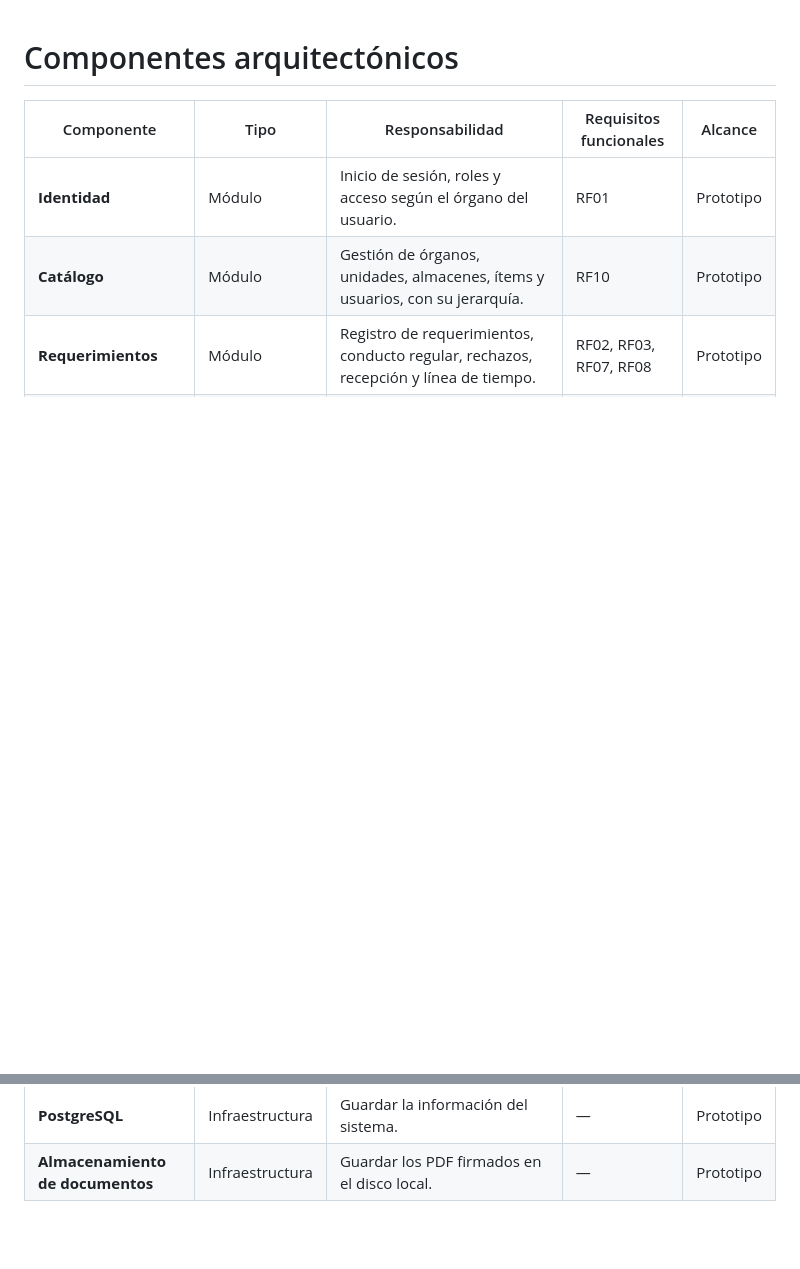
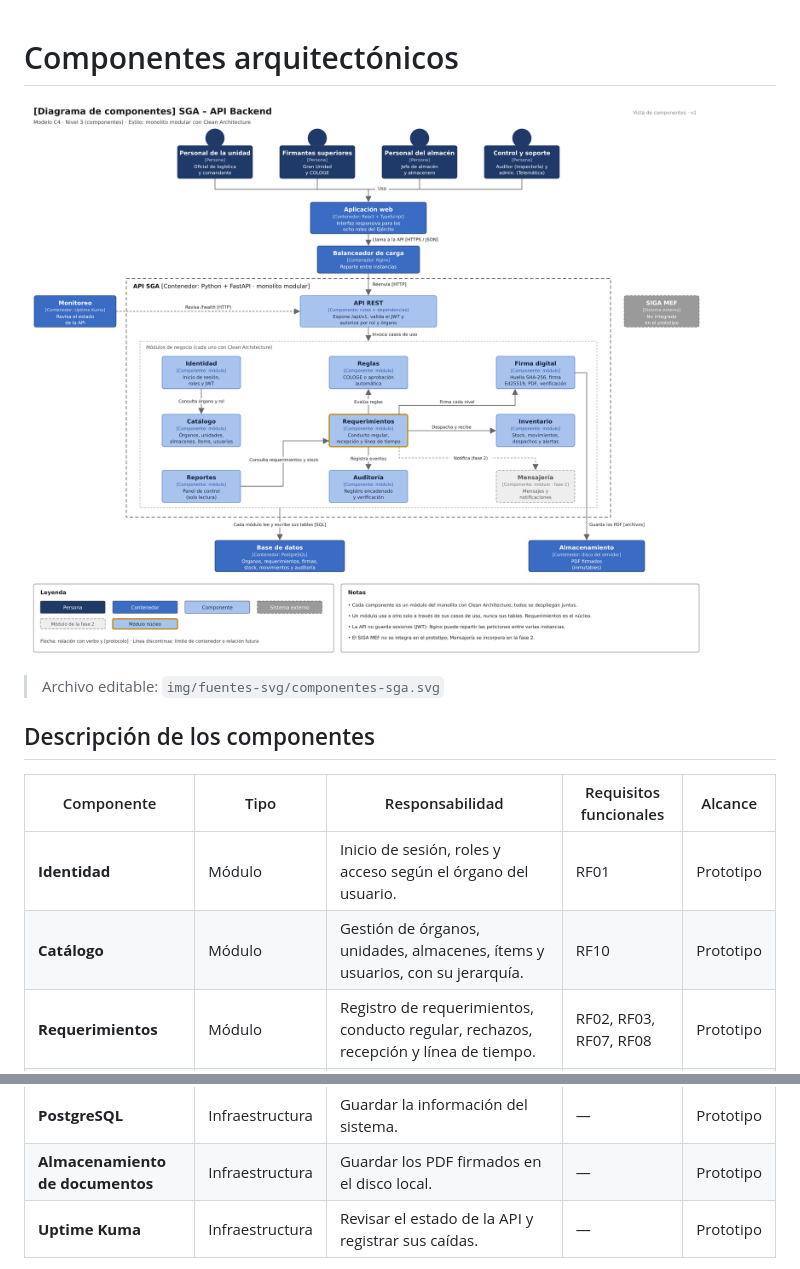
Before and after one commit to gabito029/SGA-arquitSoft-02, a Markdown page: docs/02-arquitectura-software/componentes-arquitectonicos.md, 2 parts joined by grey strips. GitHub-like rendering; pictures changed too: img/componentes-sga.png (added); blank space fills up the shorter version.

```diff
--- a/docs/02-arquitectura-software/componentes-arquitectonicos.md
+++ b/docs/02-arquitectura-software/componentes-arquitectonicos.md
@@ -1,4 +1,10 @@
 # Componentes arquitectónicos
+
+![Componentes del SGA](../../img/componentes-sga.png)
+
+> Archivo editable: `img/fuentes-svg/componentes-sga.svg`
+
+## Descripción de los componentes
 
 | Componente | Tipo | Responsabilidad | Requisitos funcionales | Alcance |
 |---|---|---|---|---|
@@ -14,4 +20,5 @@
 | **Nginx** | Infraestructura | Repartir las peticiones entre las instancias de la API. | — | Prototipo |
 | **PostgreSQL** | Infraestructura | Guardar la información del sistema. | — | Prototipo |
 | **Almacenamiento de documentos** | Infraestructura | Guardar los PDF firmados en el disco local. | — | Prototipo |
+| **Uptime Kuma** | Infraestructura | Revisar el estado de la API y registrar sus caídas. | — | Prototipo |
 
```
Also changed, not shown: other parts of docs/02-arquitectura-software/componentes-arquitectonicos.md (+1 -20 lines), docs/02-arquitectura-software/estilo-arquitectonico.md (+6 -16 lines), img/monolito-modular-sga.png (added), 2 other files.
